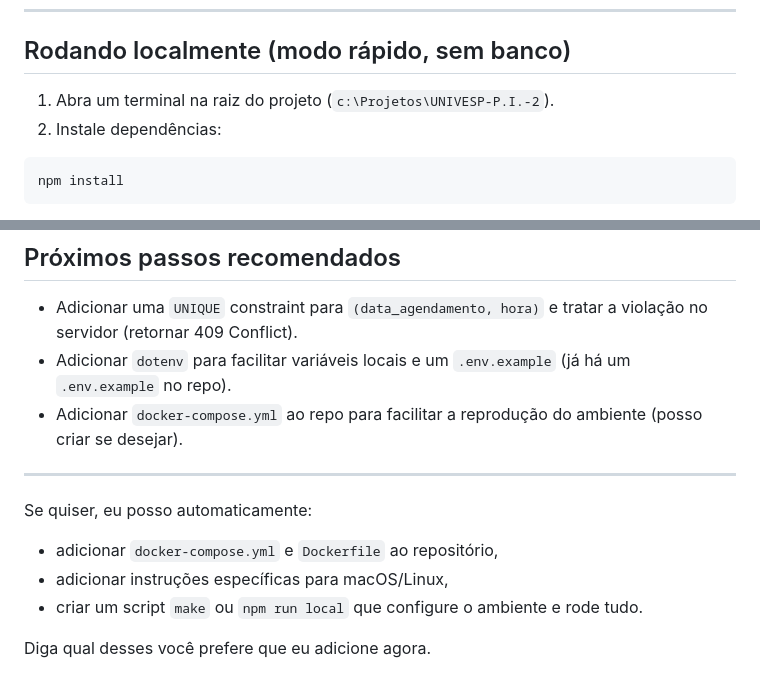
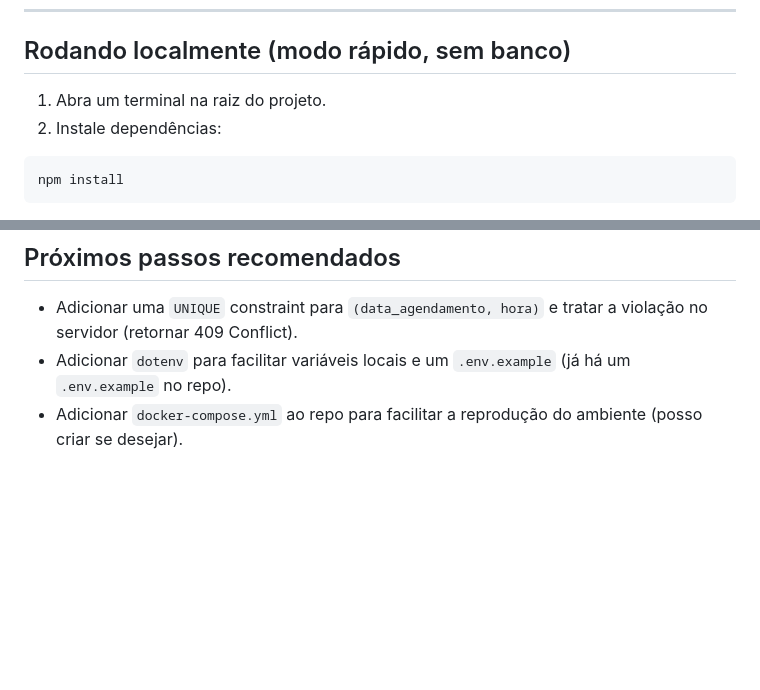
Before and after one commit to Emilio-Neto/UNIVESP-Projeto-integrador-II, a Markdown page: README.md, 2 parts joined by grey strips. GitHub-like rendering; blank space fills up the shorter version.

````diff
--- a/README.md
+++ b/README.md
@@ -15,7 +15,7 @@ Este repositório contém um backend simples em Node.js/Express que serve um fro
 ---
 
 ## Rodando localmente (modo rápido, sem banco)
-1. Abra um terminal na raiz do projeto (`c:\Projetos\UNIVESP-P.I.-2`).
+1. Abra um terminal na raiz do projeto.
 2. Instale dependências:
 
 ```powershell
@@ -212,12 +212,3 @@ curl -X POST http://localhost:3000/api/agendar -H "Content-Type: application/jso
 - Adicionar uma `UNIQUE` constraint para `(data_agendamento, hora)` e tratar a violação no servidor (retornar 409 Conflict).
 - Adicionar `dotenv` para facilitar variáveis locais e um `.env.example` (já há um `.env.example` no repo).
 - Adicionar `docker-compose.yml` ao repo para facilitar a reprodução do ambiente (posso criar se desejar).
-
----
-
-Se quiser, eu posso automaticamente:
-- adicionar `docker-compose.yml` e `Dockerfile` ao repositório,
-- adicionar instruções específicas para macOS/Linux,
-- criar um script `make` ou `npm run local` que configure o ambiente e rode tudo.
-
-Diga qual desses você prefere que eu adicione agora.
````
